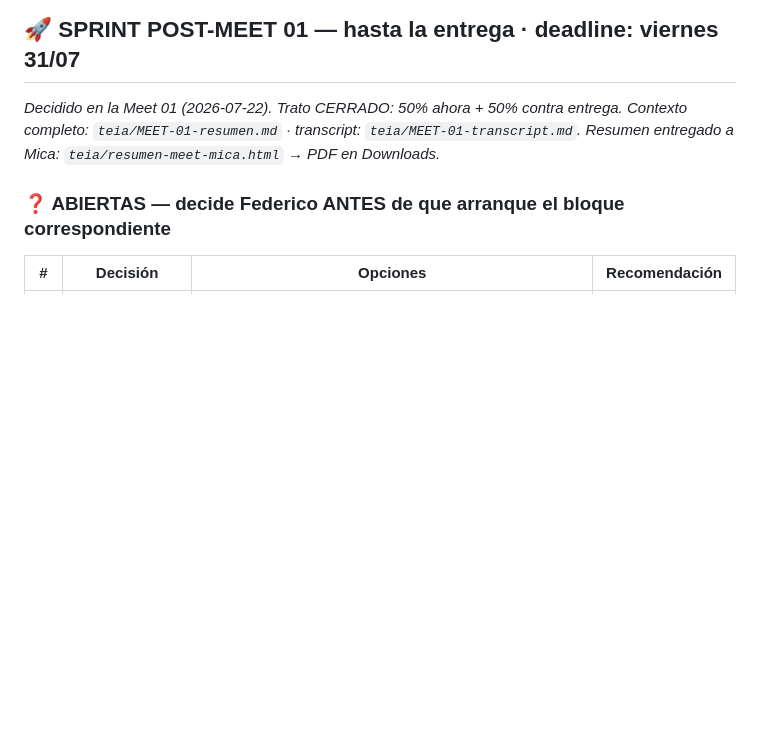
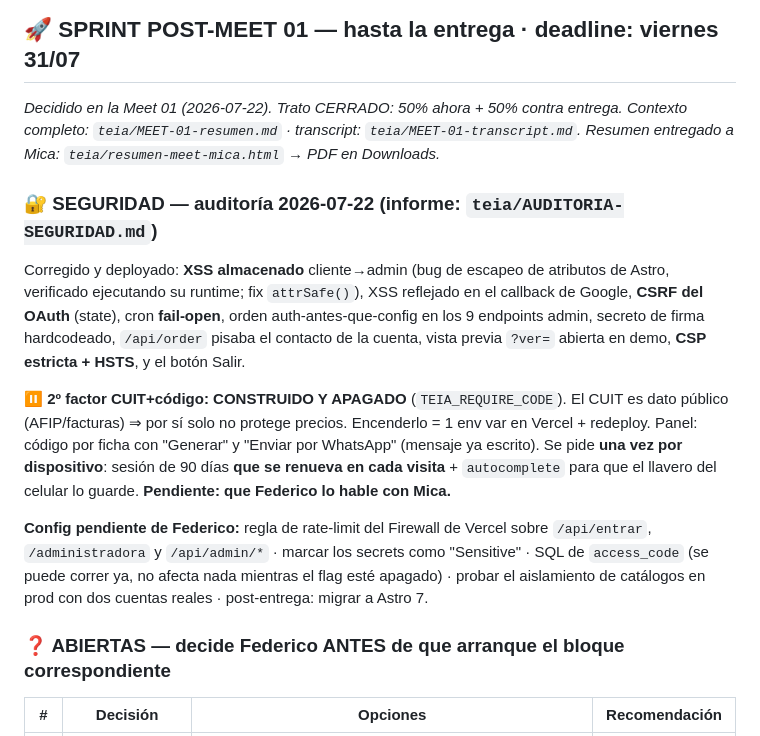
Before and after one commit to Fedemedinilla/teia-bakery, a Markdown page: BUCKETLIST.md, the part around the change. GitHub-like rendering; blank space fills up the shorter version.

Commit message:
bucketlist: auditoria de seguridad + 2do factor construido y apagado
Co-Authored-By: Claude Fable 5 <noreply@anthropic.com>

```diff
--- a/BUCKETLIST.md
+++ b/BUCKETLIST.md
@@ -96,6 +96,24 @@ Stack: Astro 5 + Supabase (proyecto DEMOS, tablas `teia_`) + Vercel. Es el **tem
 *Decidido en la Meet 01 (2026-07-22). Trato CERRADO: 50% ahora + 50% contra entrega.
 Contexto completo: `teia/MEET-01-resumen.md` · transcript: `teia/MEET-01-transcript.md`.
 Resumen entregado a Mica: `teia/resumen-meet-mica.html` → PDF en Downloads.*
+
+### 🔐 SEGURIDAD — auditoría 2026-07-22 (informe: `teia/AUDITORIA-SEGURIDAD.md`)
+Corregido y deployado: **XSS almacenado** cliente→admin (bug de escapeo de atributos de Astro,
+verificado ejecutando su runtime; fix `attrSafe()`), XSS reflejado en el callback de Google,
+**CSRF del OAuth** (state), cron **fail-open**, orden auth-antes-que-config en los 9 endpoints
+admin, secreto de firma hardcodeado, `/api/order` pisaba el contacto de la cuenta, vista previa
+`?ver=` abierta en demo, **CSP estricta + HSTS**, y el botón Salir.
+
+**⏸️ 2º factor CUIT+código: CONSTRUIDO Y APAGADO** (`TEIA_REQUIRE_CODE`). El CUIT es dato público
+(AFIP/facturas) ⇒ por sí solo no protege precios. Encenderlo = 1 env var en Vercel + redeploy.
+Panel: código por ficha con "Generar" y "Enviar por WhatsApp" (mensaje ya escrito). Se pide **una
+vez por dispositivo**: sesión de 90 días **que se renueva en cada visita** + `autocomplete` para
+que el llavero del celular lo guarde. **Pendiente: que Federico lo hable con Mica.**
+
+**Config pendiente de Federico:** regla de rate-limit del Firewall de Vercel sobre `/api/entrar`,
+`/administradora` y `/api/admin/*` · marcar los secrets como "Sensitive" · SQL de `access_code`
+(se puede correr ya, no afecta nada mientras el flag esté apagado) · probar el aislamiento de
+catálogos en prod con dos cuentas reales · post-entrega: migrar a Astro 7.
 
 ### ❓ ABIERTAS — decide Federico ANTES de que arranque el bloque correspondiente
 | # | Decisión | Opciones | Recomendación |
```
